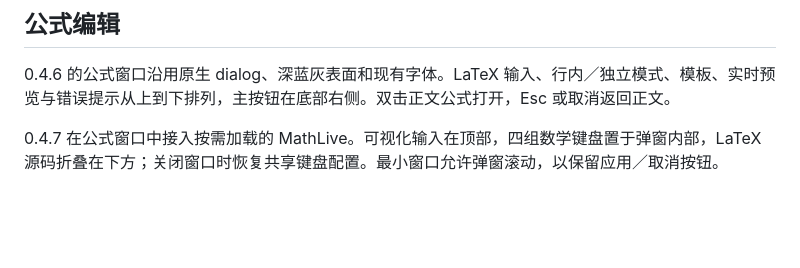
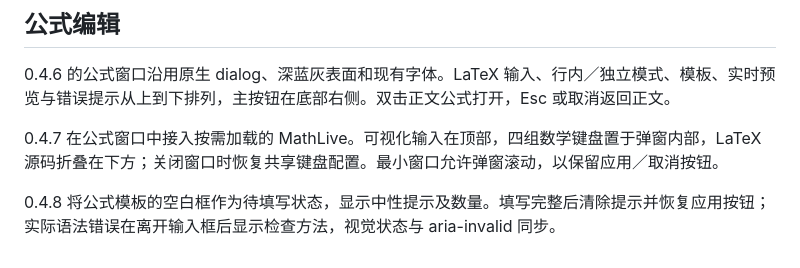
Before and after one commit to zhangning-accp/qingmo, a Markdown page: DESIGN.md, the part around the change. GitHub-like rendering; blank space fills up the shorter version.

```diff
--- a/DESIGN.md
+++ b/DESIGN.md
@@ -74,3 +74,5 @@ components:
 0.4.6 的公式窗口沿用原生 dialog、深蓝灰表面和现有字体。LaTeX 输入、行内／独立模式、模板、实时预览与错误提示从上到下排列，主按钮在底部右侧。双击正文公式打开，Esc 或取消返回正文。
 
 0.4.7 在公式窗口中接入按需加载的 MathLive。可视化输入在顶部，四组数学键盘置于弹窗内部，LaTeX 源码折叠在下方；关闭窗口时恢复共享键盘配置。最小窗口允许弹窗滚动，以保留应用／取消按钮。
+
+0.4.8 将公式模板的空白框作为待填写状态，显示中性提示及数量。填写完整后清除提示并恢复应用按钮；实际语法错误在离开输入框后显示检查方法，视觉状态与 aria-invalid 同步。
```
Also changed, not shown: README.md (+11 -2 lines), docs/formula-edit-preview.png (added), 10 other files.
